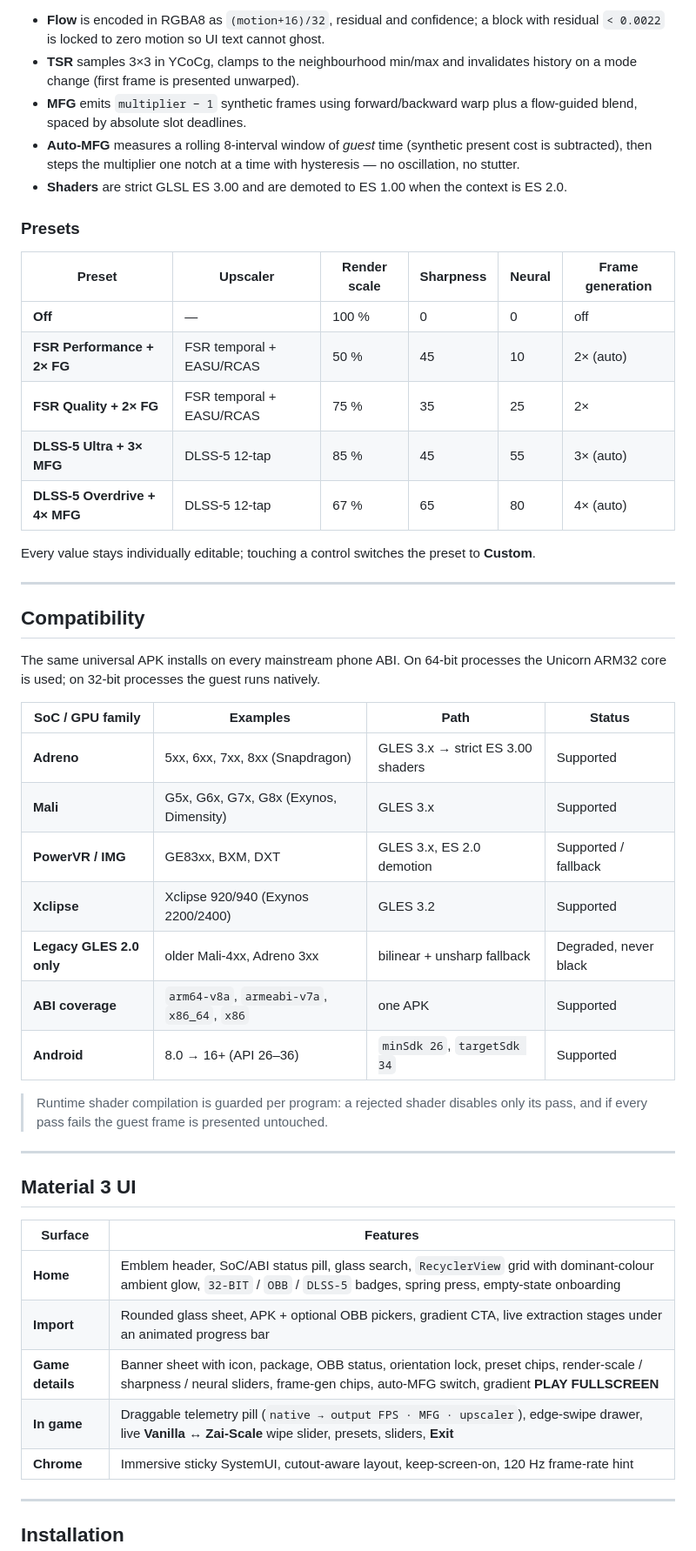
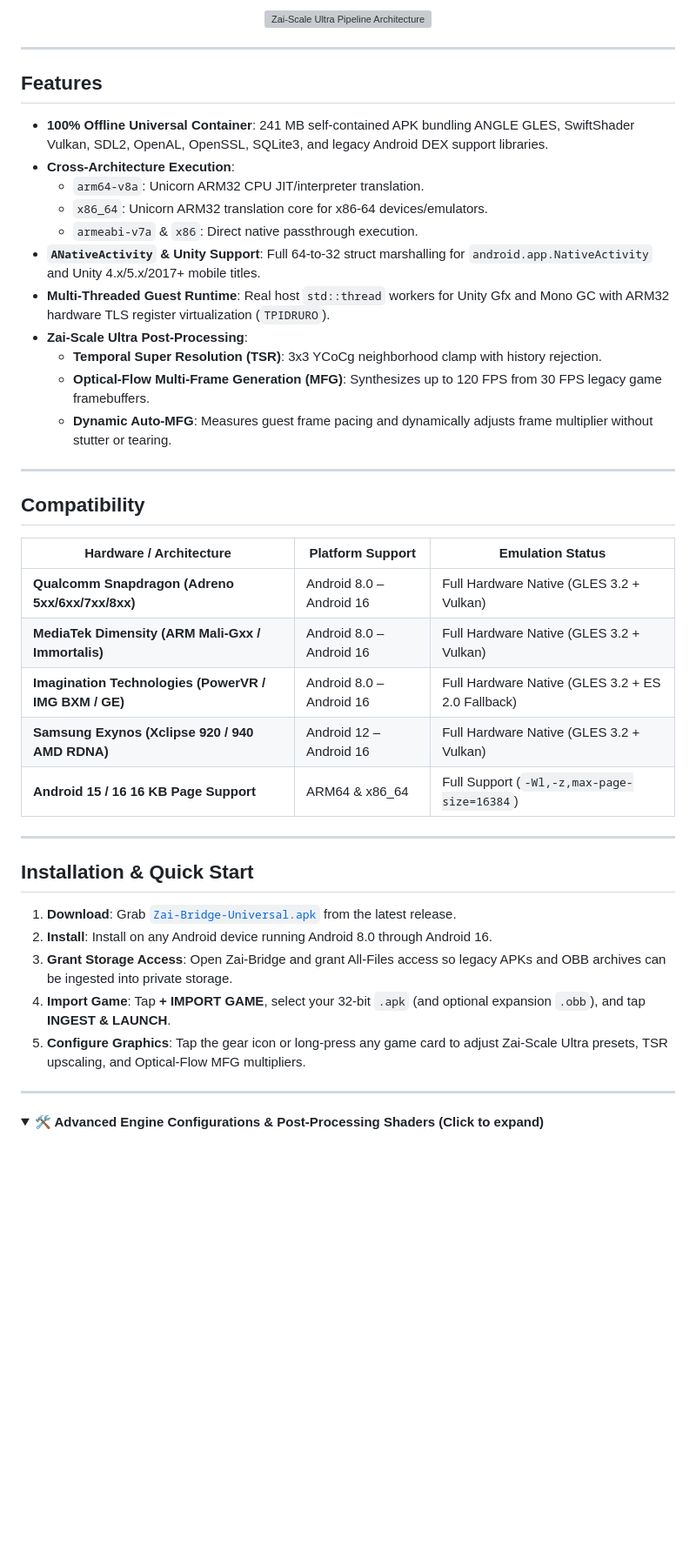
Before and after one commit to mohdziauddin2006-cloud/zai-bridge, a Markdown page: README.md, the part around one of its changes. Shown at 87% size. Drawn GitHub-style; folded sections open; blank space fills up the shorter version; grey boxes are pictures that could not be loaded.

````diff
--- a/README.md
+++ b/README.md
@@ -99,65 +89,49 @@ guest frame F_t
 ```
 
-- **Flow** is encoded in RGBA8 as `(motion+16)/32`, residual and confidence; a
-  block with residual `< 0.0022` is locked to zero motion so UI text cannot
-  ghost.
-- **TSR** samples 3×3 in YCoCg, clamps to the neighbourhood min/max and
-  invalidates history on a mode change (first frame is presented unwarped).
-- **MFG** emits `multiplier − 1` synthetic frames using forward/backward warp
-  plus a flow-guided blend, spaced by absolute slot deadlines.
-- **Auto-MFG** measures a rolling 8-interval window of *guest* time (synthetic
-  present cost is subtracted), then steps the multiplier one notch at a time
-  with hysteresis — no oscillation, no stutter.
-- **Shaders** are strict GLSL ES 3.00 and are demoted to ES 1.00 when the
-  context is ES 2.0.
+<div align="center">
+  <img src="docs/zai-scale-preview.svg" alt="Zai-Scale Ultra Pipeline Architecture" width="100%" />
+</div>
 
-### Presets
+---
 
-| Preset | Upscaler | Render scale | Sharpness | Neural | Frame generation |
-|---|---|---|---|---|---|
-| **Off** | — | 100 % | 0 | 0 | off |
-| **FSR Performance + 2× FG** | FSR temporal + EASU/RCAS | 50 % | 45 | 10 | 2× (auto) |
-| **FSR Quality + 2× FG** | FSR temporal + EASU/RCAS | 75 % | 35 | 25 | 2× |
-| **DLSS-5 Ultra + 3× MFG** | DLSS-5 12-tap | 85 % | 45 | 55 | 3× (auto) |
-| **DLSS-5 Overdrive + 4× MFG** | DLSS-5 12-tap | 67 % | 65 | 80 | 4× (auto) |
+## Features
 
-Every value stays individually editable; touching a control switches the preset
-to **Custom**.
+- **100% Offline Universal Container**: 241 MB self-contained APK bundling ANGLE GLES, SwiftShader Vulkan, SDL2, OpenAL, OpenSSL, SQLite3, and legacy Android DEX support libraries.
+- **Cross-Architecture Execution**:
+  - `arm64-v8a`: Unicorn ARM32 CPU JIT/interpreter translation.
+  - `x86_64`: Unicorn ARM32 translation core for x86-64 devices/emulators.
+  - `armeabi-v7a` & `x86`: Direct native passthrough execution.
+- **`ANativeActivity` & Unity Support**: Full 64-to-32 struct marshalling for `android.app.NativeActivity` and Unity 4.x/5.x/2017+ mobile titles.
+- **Multi-Threaded Guest Runtime**: Real host `std::thread` workers for Unity Gfx and Mono GC with ARM32 hardware TLS register virtualization (`TPIDRURO`).
+- **Zai-Scale Ultra Post-Processing**:
+  - **Temporal Super Resolution (TSR)**: 3x3 YCoCg neighborhood clamp with history rejection.
+  - **Optical-Flow Multi-Frame Generation (MFG)**: Synthesizes up to 120 FPS from 30 FPS legacy game framebuffers.
+  - **Dynamic Auto-MFG**: Measures guest frame pacing and dynamically adjusts frame multiplier without stutter or tearing.
 
 ---
 
 ## Compatibility
 
-The same universal APK installs on every mainstream phone ABI. On 64-bit
-processes the Unicorn ARM32 core is used; on 32-bit processes the guest runs
-natively.
-
-| SoC / GPU family | Examples | Path | Status |
-|---|---|---|---|
-| **Adreno** | 5xx, 6xx, 7xx, 8xx (Snapdragon) | GLES 3.x → strict ES 3.00 shaders | Supported |
-| **Mali** | G5x, G6x, G7x, G8x (Exynos, Dimensity) | GLES 3.x | Supported |
-| **PowerVR / IMG** | GE83xx, BXM, DXT | GLES 3.x, ES 2.0 demotion | Supported / fallback |
-| **Xclipse** | Xclipse 920/940 (Exynos 2200/2400) | GLES 3.2 | Supported |
-| **Legacy GLES 2.0 only** | older Mali-4xx, Adreno 3xx | bilinear + unsharp fallback | Degraded, never black |
-| **ABI coverage** | `arm64-v8a`, `armeabi-v7a`, `x86_64`, `x86` | one APK | Supported |
-| **Android** | 8.0 → 16+ (API 26–36) | `minSdk 26`, `targetSdk 34` | Supported |
-
-> Runtime shader compilation is guarded per program: a rejected shader disables
-> only its pass, and if every pass fails the guest frame is presented untouched.
+| Hardware / Architecture | Platform Support | Emulation Status |
+|---|---|---|
+| **Qualcomm Snapdragon (Adreno 5xx/6xx/7xx/8xx)** | Android 8.0 – Android 16 | Full Hardware Native (GLES 3.2 + Vulkan) |
+| **MediaTek Dimensity (ARM Mali-Gxx / Immortalis)** | Android 8.0 – Android 16 | Full Hardware Native (GLES 3.2 + Vulkan) |
+| **Imagination Technologies (PowerVR / IMG BXM / GE)** | Android 8.0 – Android 16 | Full Hardware Native (GLES 3.2 + ES 2.0 Fallback) |
+| **Samsung Exynos (Xclipse 920 / 940 AMD RDNA)** | Android 12 – Android 16 | Full Hardware Native (GLES 3.2 + Vulkan) |
+| **Android 15 / 16 16 KB Page Support** | ARM64 & x86_64 | Full Support (`-Wl,-z,max-page-size=16384`) |
 
 ---
 
-## Material 3 UI
+## Installation & Quick Start
 
-| Surface | Features |
-|---|---|
-| **Home** | Emblem header, SoC/ABI status pill, glass search, `RecyclerView` grid with dominant-colour ambient glow, `32-BIT` / `OBB` / `DLSS-5` badges, spring press, empty-state onboarding |
-| **Import** | Rounded glass sheet, APK + optional OBB pickers, gradient CTA, live extraction stages under an animated progress bar |
-| **Game details** | Banner sheet with icon, package, OBB status, orientation lock, preset chips, render-scale / sharpness / neural sliders, frame-gen chips, auto-MFG switch, gradient **PLAY FULLSCREEN** |
-| **In game** | Draggable telemetry pill (`native → output FPS · MFG · upscaler`), edge-swipe drawer, live **Vanilla ↔ Zai-Scale** wipe slider, presets, sliders, **Exit** |
-| **Chrome** | Immersive sticky SystemUI, cutout-aware layout, keep-screen-on, 120 Hz frame-rate hint |
+1. **Download**: Grab [`Zai-Bridge-Universal.apk`](https://github.com/mohdziauddin2006-cloud/zai-bridge/releases/latest/download/Zai-Bridge-Universal.apk) from the latest release.
+2. **Install**: Install on any Android device running Android 8.0 through Android 16.
+3. **Grant Storage Access**: Open Zai-Bridge and grant All-Files access so legacy APKs and OBB archives can be ingested into private storage.
+4. **Import Game**: Tap **+ IMPORT GAME**, select your 32-bit `.apk` (and optional expansion `.obb`), and tap **INGEST & LAUNCH**.
+5. **Configure Graphics**: Tap the gear icon or long-press any game card to adjust Zai-Scale Ultra presets, TSR upscaling, and Optical-Flow MFG multipliers.
 
 ---
 
-## Installation
+<details>
+<summary><b>🛠️ Advanced Engine Configurations & Post-Processing Shaders (Click to expand)</b></summary>
 
````
Also changed, not shown: other parts of README.md (+133 -187 lines), RELEASE_NOTES_v2.2.0.md (added, +39 -0 lines), docs/screenshots/graphics_presets.png (added), docs/screenshots/import_sheet.png (added), docs/screenshots/ingame_hud.png (added), docs/screenshots/launcher_home.png (added), 10 other files.
